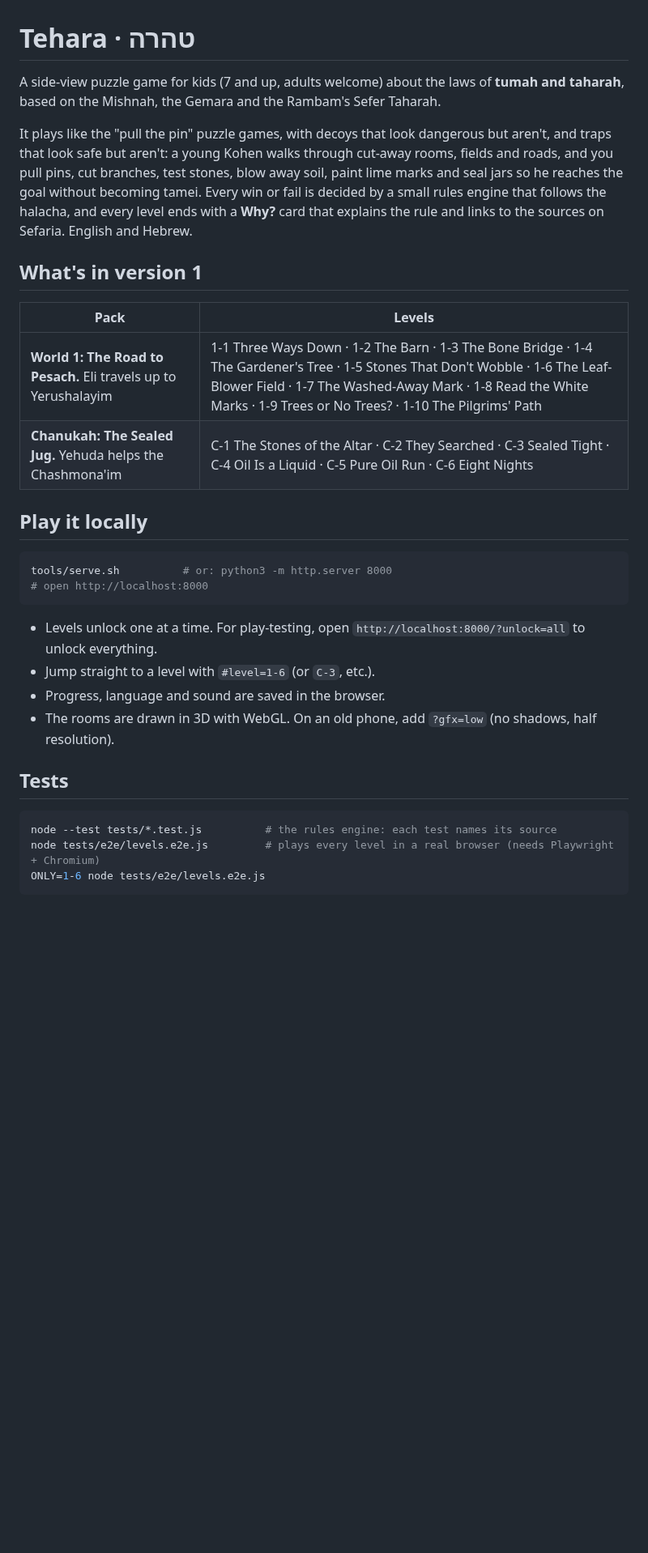
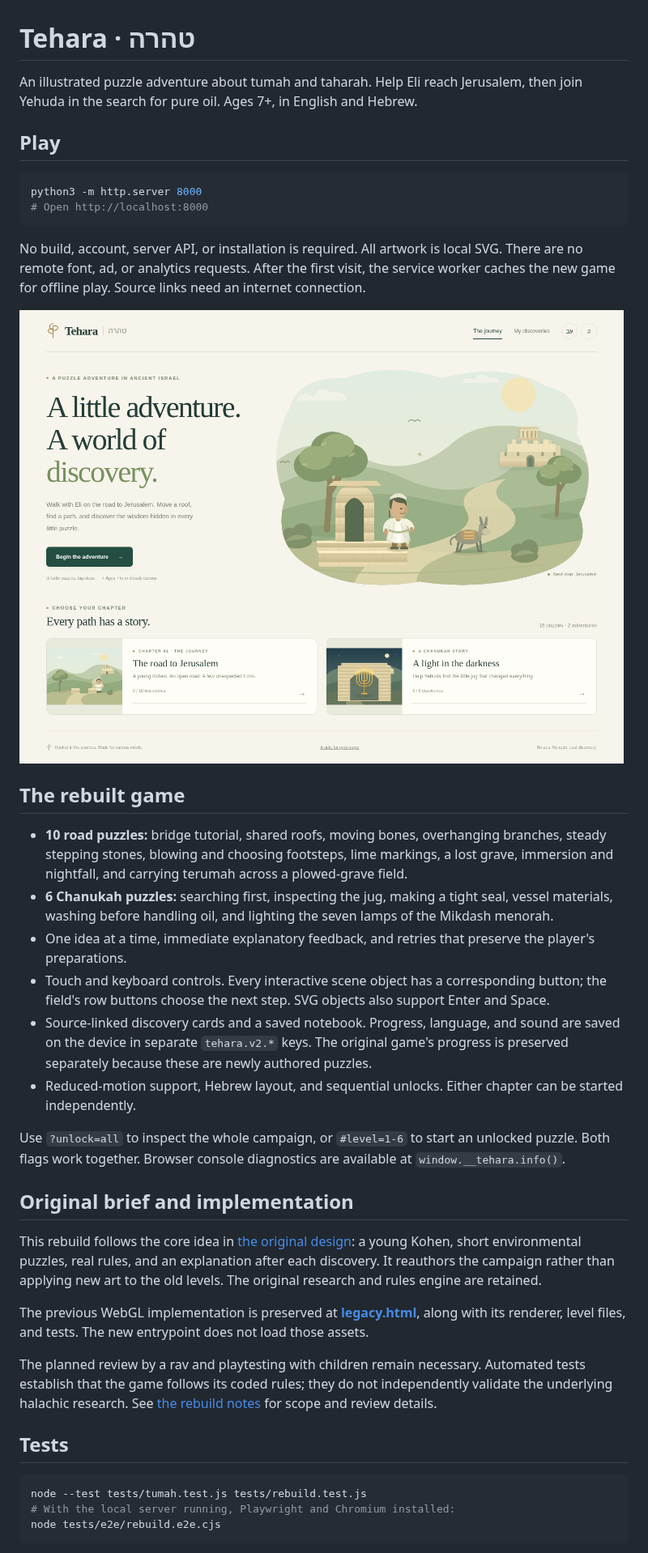
Before and after one commit to Y2JCPA/tehara, a Markdown page: README.md, the part around one of its changes. Shown at 81% size. Drawn GitHub-style; pictures changed too: artifacts/home-desktop.png (added); blank space fills up the shorter version.

Commit message:
Rebuild Tehara as an illustrated, accessible puzzle journey

````diff
--- a/README.md
+++ b/README.md
@@ -1,33 +1,42 @@
 # Tehara · טהרה
 
-A side-view puzzle game for kids (7 and up, adults welcome) about the laws of **tumah and taharah**, based on the Mishnah, the Gemara and the Rambam's Sefer Taharah.
+An illustrated puzzle adventure about tumah and taharah. Help Eli reach Jerusalem, then join Yehuda in the search for pure oil. Ages 7+, in English and Hebrew.
 
-It plays like the "pull the pin" puzzle games, with decoys that look dangerous but aren't, and traps that look safe but aren't: a young Kohen walks through cut-away rooms, fields and roads, and you pull pins, cut branches, test stones, blow away soil, paint lime marks and seal jars so he reaches the goal without becoming tamei. Every win or fail is decided by a small rules engine that follows the halacha, and every level ends with a **Why?** card that explains the rule and links to the sources on Sefaria. English and Hebrew.
+## Play
 
-## What's in version 1
-
-| Pack | Levels |
-|---|---|
-| **World 1: The Road to Pesach.** Eli travels up to Yerushalayim | 1-1 Three Ways Down · 1-2 The Barn · 1-3 The Bone Bridge · 1-4 The Gardener's Tree · 1-5 Stones That Don't Wobble · 1-6 The Leaf-Blower Field · 1-7 The Washed-Away Mark · 1-8 Read the White Marks · 1-9 Trees or No Trees? · 1-10 The Pilgrims' Path |
-| **Chanukah: The Sealed Jug.** Yehuda helps the Chashmona'im | C-1 The Stones of the Altar · C-2 They Searched · C-3 Sealed Tight · C-4 Oil Is a Liquid · C-5 Pure Oil Run · C-6 Eight Nights |
-
-## Play it locally
-
-```bash
-tools/serve.sh          # or: python3 -m http.server 8000
-# open http://localhost:8000
+```sh
+python3 -m http.server 8000
+# Open http://localhost:8000
 ```
 
-- Levels unlock one at a time. For play-testing, open `http://localhost:8000/?unlock=all` to unlock everything.
-- Jump straight to a level with `#level=1-6` (or `C-3`, etc.).
-- Progress, language and sound are saved in the browser.
-- The rooms are drawn in 3D with WebGL. On an old phone, add `?gfx=low` (no shadows, half resolution).
+No build, account, server API, or installation is required. All artwork is local SVG. There are no remote font, ad, or analytics requests. After the first visit, the service worker caches the new game for offline play. Source links need an internet connection.
+
+![The rebuilt Tehara home screen](artifacts/home-desktop.png)
+
+## The rebuilt game
+
+- **10 road puzzles:** bridge tutorial, shared roofs, moving bones, overhanging branches, steady stepping stones, blowing and choosing footsteps, lime markings, a lost grave, immersion and nightfall, and carrying terumah across a plowed-grave field.
+- **6 Chanukah puzzles:** searching first, inspecting the jug, making a tight seal, vessel materials, washing before handling oil, and lighting the seven lamps of the Mikdash menorah.
+- One idea at a time, immediate explanatory feedback, and retries that preserve the player's preparations.
+- Touch and keyboard controls. Every interactive scene object has a corresponding button; the field's row buttons choose the next step. SVG objects also support Enter and Space.
+- Source-linked discovery cards and a saved notebook. Progress, language, and sound are saved on the device in separate `tehara.v2.*` keys. The original game's progress is preserved separately because these are newly authored puzzles.
+- Reduced-motion support, Hebrew layout, and sequential unlocks. Either chapter can be started independently.
+
+Use `?unlock=all` to inspect the whole campaign, or `#level=1-6` to start an unlocked puzzle. Both flags work together. Browser console diagnostics are available at `window.__tehara.info()`.
+
+## Original brief and implementation
+
+This rebuild follows the core idea in [the original design](docs/GAME_DESIGN.md): a young Kohen, short environmental puzzles, real rules, and an explanation after each discovery. It reauthors the campaign rather than applying new art to the old levels. The original research and rules engine are retained.
+
+The previous WebGL implementation is preserved at **[legacy.html](legacy.html)**, along with its renderer, level files, and tests. The new entrypoint does not load those assets.
+
+The planned review by a rav and playtesting with children remain necessary. Automated tests establish that the game follows its coded rules; they do not independently validate the underlying halachic research. See [the rebuild notes](docs/REBUILD.md) for scope and review details.
 
 ## Tests
 
-```bash
-node --test tests/*.test.js          # the rules engine: each test names its source
-node tests/e2e/levels.e2e.js         # plays every level in a real browser (needs Playwright + Chromium)
-ONLY=1-6 node tests/e2e/levels.e2e.js
+```sh
+node --test tests/tumah.test.js tests/rebuild.test.js
+# With the local server running, Playwright and Chromium installed:
+node tests/e2e/rebuild.e2e.cjs
 ```
 
````
Also changed, not shown: other parts of README.md (+13 -24 lines), docs/REBUILD.md (added, +36 -0 lines), artifacts/home-mobile.png (added), artifacts/puzzle-hebrew.png (added), artifacts/puzzle-mobile.png (added), 13 other files.
